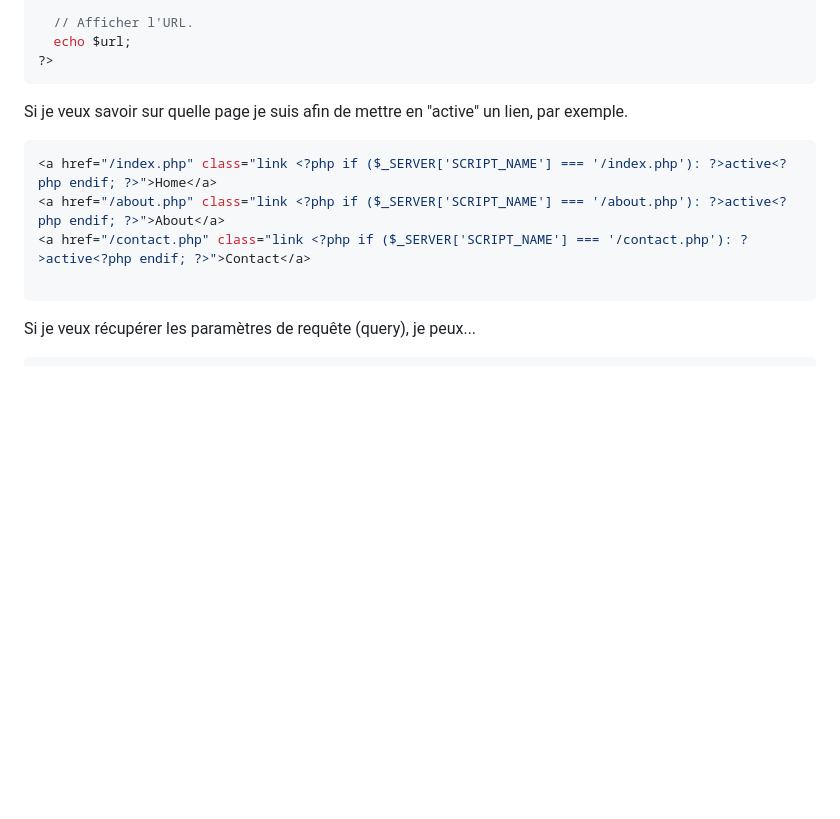
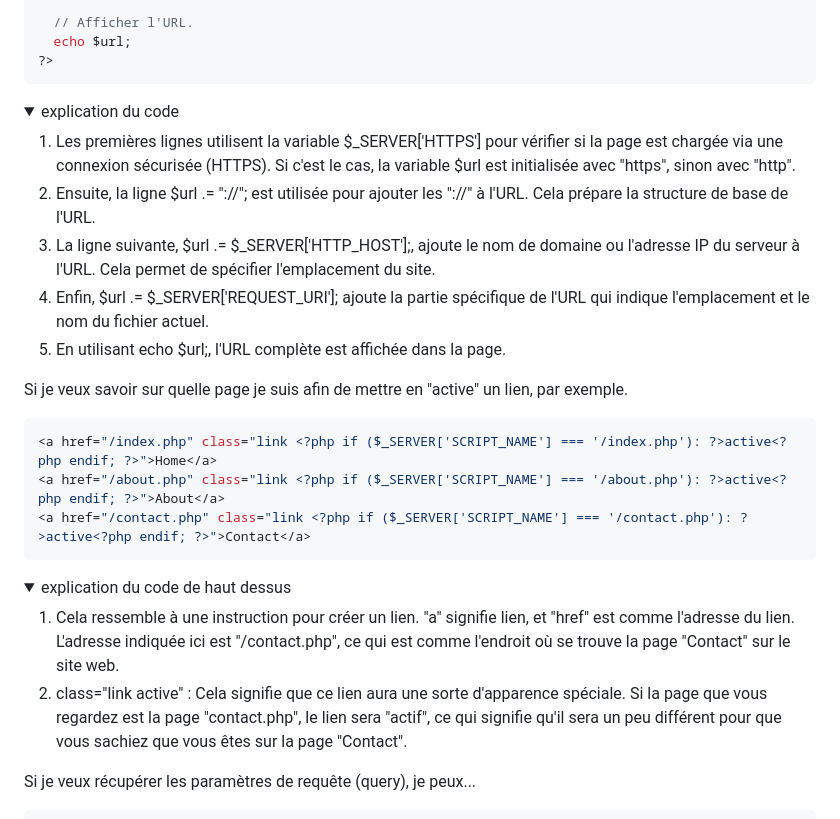
Before and after one commit to Poulycroc/lessons-isfsc, a Markdown page: courses/03__html_php-plus-en-avant.md, the part around the change. Rendered like a GitHub page; folded sections open; blank space fills up the shorter version.

Commit message:
explication code

````diff
--- a/courses/03__html_php-plus-en-avant.md
+++ b/courses/03__html_php-plus-en-avant.md
@@ -200,14 +200,33 @@ et que j'ai envie de naviguer entre mes différentes pages...
   echo $url;
 ?>
 ```
+<details>
+<summary>explication du code</summary>
+
+<ol>
+  <li>Les premières lignes utilisent la variable $_SERVER['HTTPS'] pour vérifier si la page est chargée via une connexion sécurisée (HTTPS). Si c'est le cas, la variable $url est initialisée avec "https", sinon avec "http".</li>
+  <li>Ensuite, la ligne $url .= "://"; est utilisée pour ajouter les "://" à l'URL. Cela prépare la structure de base de l'URL.</li>
+  <li>La ligne suivante, $url .= $_SERVER['HTTP_HOST'];, ajoute le nom de domaine ou l'adresse IP du serveur à l'URL. Cela permet de spécifier l'emplacement du site.</li>
+  <li>Enfin, $url .= $_SERVER['REQUEST_URI']; ajoute la partie spécifique de l'URL qui indique l'emplacement et le nom du fichier actuel.</li>
+  <li>En utilisant echo $url;, l'URL complète est affichée dans la page.</li>
+</ol>
+
+</details
 
 Si je veux savoir sur quelle page je suis afin de mettre en "active" un lien, par exemple.
 ```php
 <a href="/index.php" class="link <?php if ($_SERVER['SCRIPT_NAME'] === '/index.php'): ?>active<?php endif; ?>">Home</a>
 <a href="/about.php" class="link <?php if ($_SERVER['SCRIPT_NAME'] === '/about.php'): ?>active<?php endif; ?>">About</a>
 <a href="/contact.php" class="link <?php if ($_SERVER['SCRIPT_NAME'] === '/contact.php'): ?>active<?php endif; ?>">Contact</a>
+```
 
-```
+<details>
+<summary>explication du code de haut dessus</summary>
+<ol>
+  <li>Cela ressemble à une instruction pour créer un lien. "a" signifie lien, et "href" est comme l'adresse du lien. L'adresse indiquée ici est "/contact.php", ce qui est comme l'endroit où se trouve la page "Contact" sur le site web.</li>
+  <li>class="link <?php if ($_SERVER['SCRIPT_NAME'] === '/contact.php'): ?>active<?php endif; ?>" : Cela signifie que ce lien aura une sorte d'apparence spéciale. Si la page que vous regardez est la page "contact.php", le lien sera "actif", ce qui signifie qu'il sera un peu différent pour que vous sachiez que vous êtes sur la page "Contact".</li>
+</ol>
+</details>
 
 Si je veux récupérer les paramètres de requête (query), je peux...
 ```php
````
